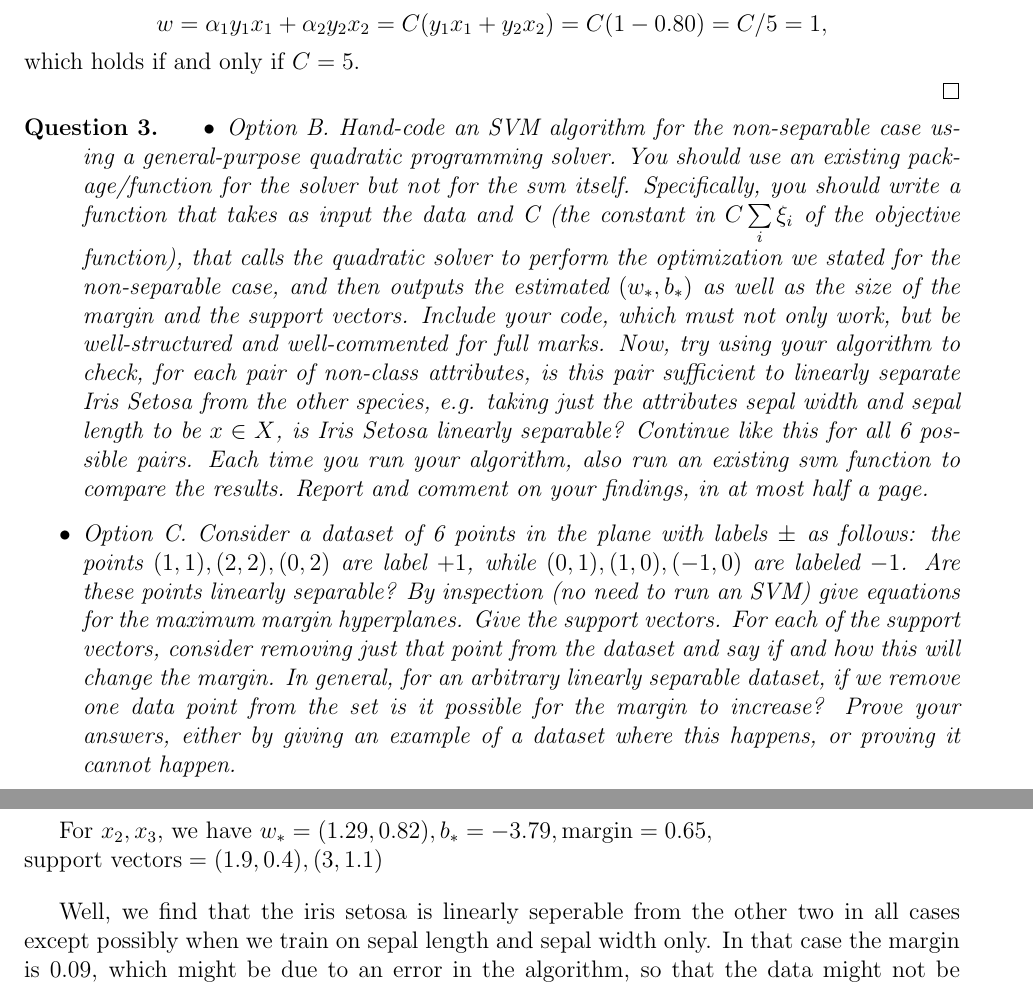
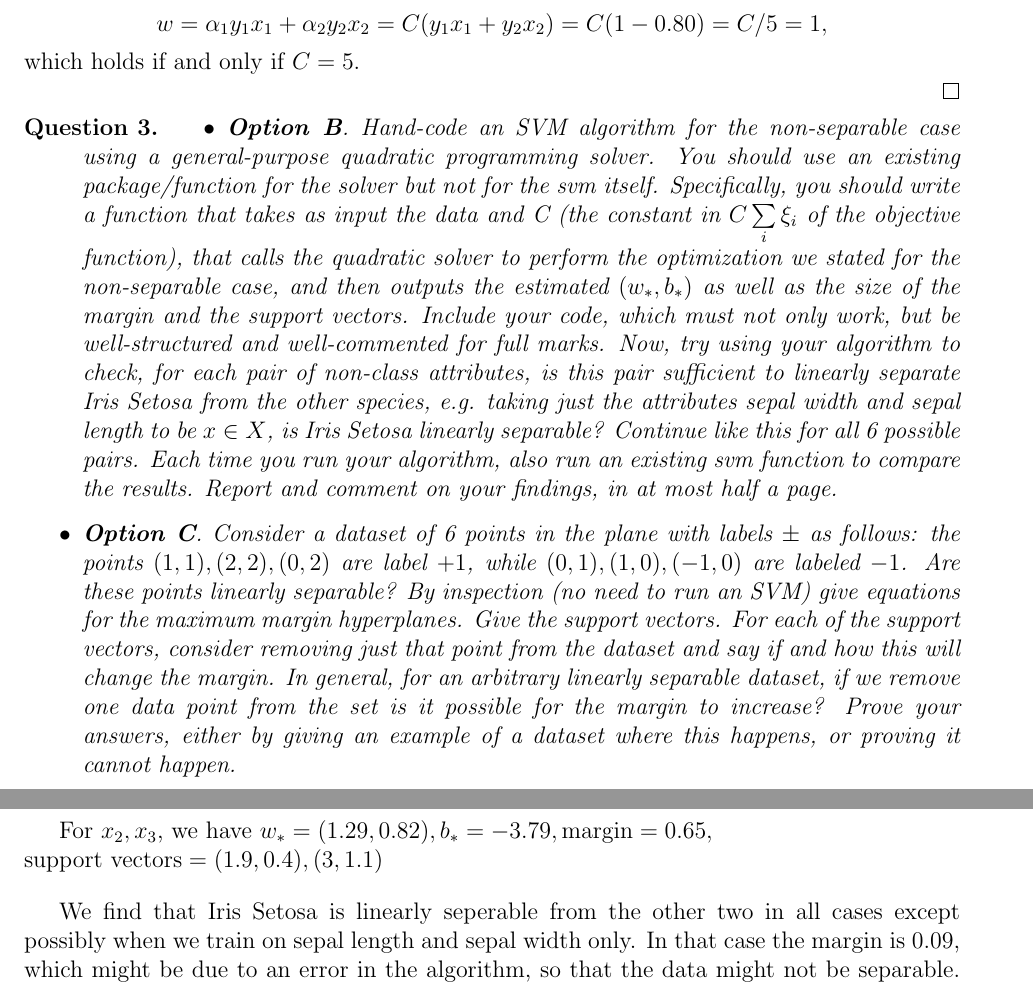
Before and after one commit to atugard/school, a LaTeX problem sheet (machine_learning/assignment_2/assignment_2.tex): two parts of pages 3 and 4 of 5, joined at a grey line, cut so that both start at the same text. Compiled offline with pdfLaTeX.

Commit message:
Clean up assignment_2.tex

```diff
--- a/machine_learning/assignment_2/assignment_2.tex
+++ b/machine_learning/assignment_2/assignment_2.tex
@@ -150,9 +150,9 @@
 \begin{question}
   \begin{itemize}
   \item
-    Option B. Hand-code an SVM algorithm for the non-separable case using a general-purpose quadratic programming solver. You should use an existing package/function for the solver but not for the svm itself. Specifically, you should write a function that takes as input the data and C (the constant in $C \sum\limits_i \xi_i$ of the objective function), that calls the quadratic solver to perform the optimization we stated for the non-separable case, and then outputs the estimated $(w_*, b_*)$ as well as the size of the margin and the support vectors. Include your code, which must not only work, but be well-structured and well-commented for full marks. Now, try using your algorithm to check, for each pair of non-class attributes, is this pair sufficient to linearly separate Iris Setosa from the other species, e.g. taking just the attributes sepal width and sepal length to be $x \in X$, is Iris Setosa linearly separable? Continue like this for all 6 possible pairs. Each time you run your algorithm, also run an existing svm function to compare the results. Report and comment on your findings, in at most half a page.
+    \textbf{Option B}. Hand-code an SVM algorithm for the non-separable case using a general-purpose quadratic programming solver. You should use an existing package/function for the solver but not for the svm itself. Specifically, you should write a function that takes as input the data and C (the constant in $C \sum\limits_i \xi_i$ of the objective function), that calls the quadratic solver to perform the optimization we stated for the non-separable case, and then outputs the estimated $(w_*, b_*)$ as well as the size of the margin and the support vectors. Include your code, which must not only work, but be well-structured and well-commented for full marks. Now, try using your algorithm to check, for each pair of non-class attributes, is this pair sufficient to linearly separate Iris Setosa from the other species, e.g. taking just the attributes sepal width and sepal length to be $x \in X$, is Iris Setosa linearly separable? Continue like this for all 6 possible pairs. Each time you run your algorithm, also run an existing svm function to compare the results. Report and comment on your findings, in at most half a page.
   \item
-    Option C. Consider a dataset of 6 points in the plane with labels $\pm$ as follows: the points $(1,1), (2,2), (0,2)$ are label $+1$, while $(0,1),(1,0),(-1,0)$ are labeled $-1$. Are these points linearly separable? By inspection (no need to run an SVM) give equations for the maximum margin hyperplanes. Give the support vectors. For each of the support vectors, consider removing just that point from the dataset and say if and how this will change the margin. In general, for an arbitrary linearly separable dataset, if we remove one data point from the set is it possible for the margin to increase? Prove your answers, either by giving an example of a dataset where this happens, or proving it cannot happen.
+    \textbf{Option C}. Consider a dataset of 6 points in the plane with labels $\pm$ as follows: the points $(1,1), (2,2), (0,2)$ are label $+1$, while $(0,1),(1,0),(-1,0)$ are labeled $-1$. Are these points linearly separable? By inspection (no need to run an SVM) give equations for the maximum margin hyperplanes. Give the support vectors. For each of the support vectors, consider removing just that point from the dataset and say if and how this will change the margin. In general, for an arbitrary linearly separable dataset, if we remove one data point from the set is it possible for the margin to increase? Prove your answers, either by giving an example of a dataset where this happens, or proving it cannot happen.
   \end{itemize}
 \end{question}
 \begin{proof}  \bigbreak
@@ -181,7 +181,7 @@
   For $x_2, x_3$, we have $w_* = (1.29, 0.82), b_* = -3.79, \text{margin} = 0.65, \\
   \text{support vectors} = (1.9,0.4), (3, 1.1)$
   \bigbreak
-  Well, we find that the iris setosa is linearly seperable from the other two in all cases except possibly when we train on sepal length and sepal width only. In that case the margin is 0.09, which
+  We find that Iris Setosa is linearly seperable from the other two in all cases except possibly when we train on sepal length and sepal width only. In that case the margin is 0.09, which
   might be due to an error in the algorithm, so that the data might not be separable. Otherwise, the data is separable,with the highest margin when we take the full data set, and the next two highest margins
   when we train on sepal width and petal length, and petal length and petal width. We have an abnormally high amount of support vectors when we train on sepal length and petal width, and a low margin. It seems like
   sepal length and petal width are similar across all three kinds of flower, and that perhaps most of these support vectors lie within the marginal hyperplanes (and so have non-zero slack variables). As $C$ is high, we can be confident that nevertheless they must deviate only by a little from the marginal hyperplanes.
```
